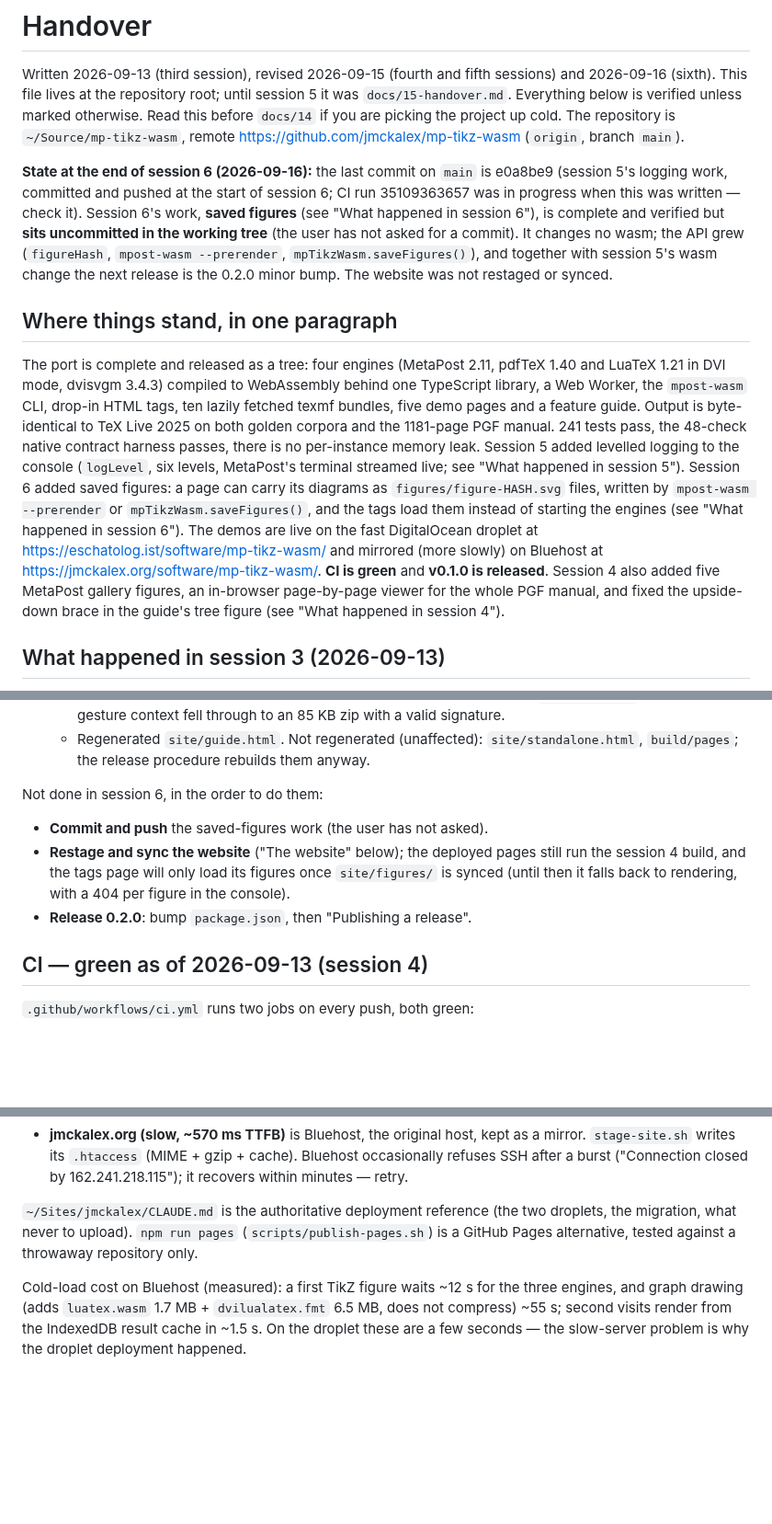
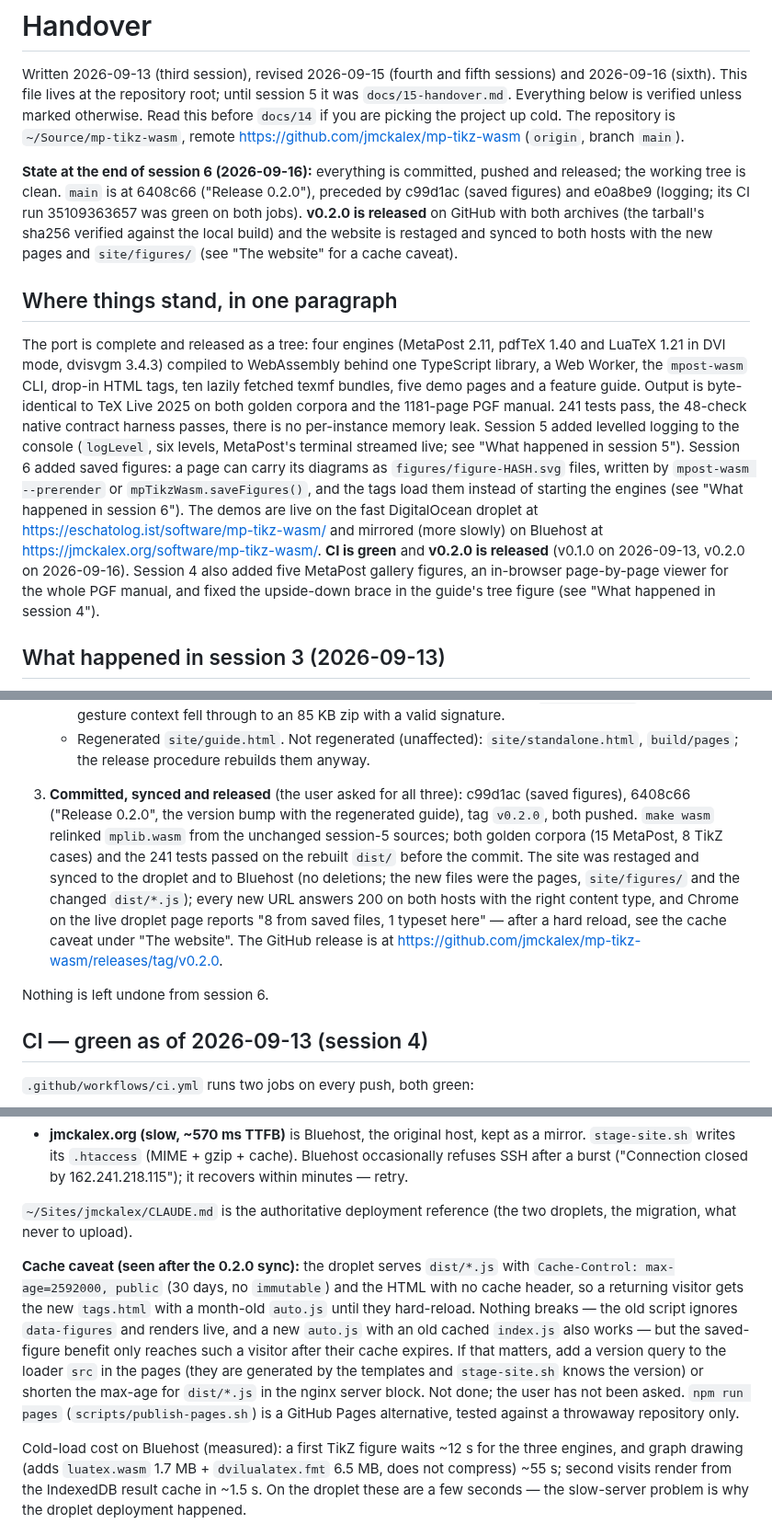
Before and after one commit to jmckalex/mp-tikz-wasm, a Markdown page: HANDOVER.md, 3 parts joined by grey strips. Shown at 92% size. GitHub-like rendering; blank space fills up the shorter version.

Commit message:
HANDOVER: record the 0.2.0 release and the site sync
v0.2.0 is on GitHub (tag on 6408c66, both archives, the tarball's sha256
verified against the local build) and the site is restaged and synced to
the droplet and Bluehost with site/figures/. Records the verification, the
30-day asset cache on the droplet that can pair a new tags.html with an old
auto.js for a returning visitor (harmless, noted with two possible fixes),
and clears the session-6 to-do list.

Co-Authored-By: Claude Fable 5.1 <noreply@anthropic.com>

```diff
--- a/HANDOVER.md
+++ b/HANDOVER.md
@@ -7,15 +7,13 @@ Read this before `docs/14` if you are picking the project up cold. The
 repository is `~/Source/mp-tikz-wasm`, remote
 <https://github.com/jmckalex/mp-tikz-wasm> (`origin`, branch `main`).
 
-**State at the end of session 6 (2026-09-16):** the last commit on `main` is
-e0a8be9 (session 5's logging work, committed and pushed at the start of
-session 6; CI run 35109363657 was in progress when this was written — check
-it). Session 6's work, **saved figures** (see "What happened in session 6"),
-is complete and verified but **sits uncommitted in the working tree** (the
-user has not asked for a commit). It changes no wasm; the API grew
-(`figureHash`, `mpost-wasm --prerender`, `mpTikzWasm.saveFigures()`), and
-together with session 5's wasm change the next release is the 0.2.0 minor
-bump. The website was not restaged or synced.
+**State at the end of session 6 (2026-09-16):** everything is committed,
+pushed and released; the working tree is clean. `main` is at 6408c66
+("Release 0.2.0"), preceded by c99d1ac (saved figures) and e0a8be9 (logging;
+its CI run 35109363657 was green on both jobs). **v0.2.0 is released** on
+GitHub with both archives (the tarball's sha256 verified against the local
+build) and the website is restaged and synced to both hosts with the new
+pages and `site/figures/` (see "The website" for a cache caveat).
 
 ## Where things stand, in one paragraph
 
@@ -35,7 +33,8 @@ in session 6"). The demos are
 live on the fast DigitalOcean droplet at
 <https://eschatolog.ist/software/mp-tikz-wasm/> and mirrored (more slowly) on
 Bluehost at <https://jmckalex.org/software/mp-tikz-wasm/>. **CI is green** and
-**v0.1.0 is released**. Session 4 also added five MetaPost gallery figures, an
+**v0.2.0 is released** (v0.1.0 on 2026-09-13, v0.2.0 on 2026-09-16). Session
+4 also added five MetaPost gallery figures, an
 in-browser page-by-page viewer for the whole PGF manual, and fixed the
 upside-down brace in the guide's tree figure (see "What happened in session
 4").
@@ -212,14 +211,20 @@ of session 6.
      `site/standalone.html`, `build/pages`; the release procedure rebuilds
      them anyway.
 
-Not done in session 6, in the order to do them:
+3. **Committed, synced and released** (the user asked for all three):
+   c99d1ac (saved figures), 6408c66 ("Release 0.2.0", the version bump with
+   the regenerated guide), tag `v0.2.0`, both pushed. `make wasm` relinked
+   `mplib.wasm` from the unchanged session-5 sources; both golden corpora
+   (15 MetaPost, 8 TikZ cases) and the 241 tests passed on the rebuilt
+   `dist/` before the commit. The site was restaged and synced to the
+   droplet and to Bluehost (no deletions; the new files were the pages,
+   `site/figures/` and the changed `dist/*.js`); every new URL answers 200
+   on both hosts with the right content type, and Chrome on the live droplet
+   page reports "8 from saved files, 1 typeset here" — after a hard reload,
+   see the cache caveat under "The website". The GitHub release is at
+   <https://github.com/jmckalex/mp-tikz-wasm/releases/tag/v0.2.0>.
 
-- **Commit and push** the saved-figures work (the user has not asked).
-- **Restage and sync the website** ("The website" below); the deployed
-  pages still run the session 4 build, and the tags page will only load its
-  figures once `site/figures/` is synced (until then it falls back to
-  rendering, with a 404 per figure in the console).
-- **Release 0.2.0**: bump `package.json`, then "Publishing a release".
+Nothing is left undone from session 6.
 
 ## CI — green as of 2026-09-13 (session 4)
 
@@ -321,7 +326,19 @@ make sync-all                                          # both
   162.241.218.115"); it recovers within minutes — retry.
 
 `~/Sites/jmckalex/CLAUDE.md` is the authoritative deployment reference (the
-two droplets, the migration, what never to upload). `npm run pages`
+two droplets, the migration, what never to upload).
+
+**Cache caveat (seen after the 0.2.0 sync):** the droplet serves `dist/*.js`
+with `Cache-Control: max-age=2592000, public` (30 days, no `immutable`) and
+the HTML with no cache header, so a returning visitor gets the new
+`tags.html` with a month-old `auto.js` until they hard-reload. Nothing
+breaks — the old script ignores `data-figures` and renders live, and a new
+`auto.js` with an old cached `index.js` also works — but the saved-figure
+benefit only reaches such a visitor after their cache expires. If that
+matters, add a version query to the loader `src` in the pages (they are
+generated by the templates and `stage-site.sh` knows the version) or shorten
+the max-age for `dist/*.js` in the nginx server block. Not done; the user
+has not been asked. `npm run pages`
 (`scripts/publish-pages.sh`) is a GitHub Pages alternative, tested against a
 throwaway repository only.
 
```
Also changed, not shown: other parts of HANDOVER.md (+11 -3 lines).
